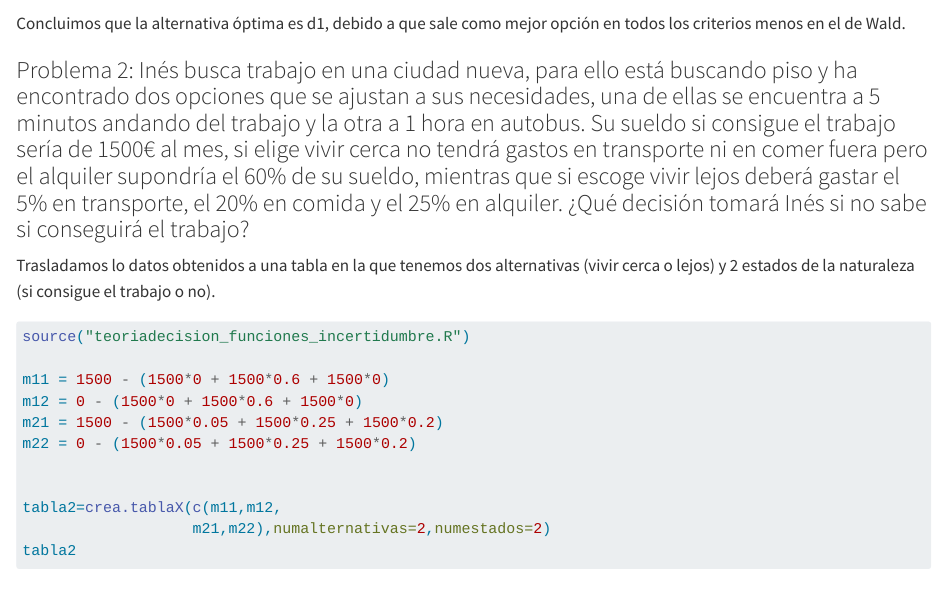
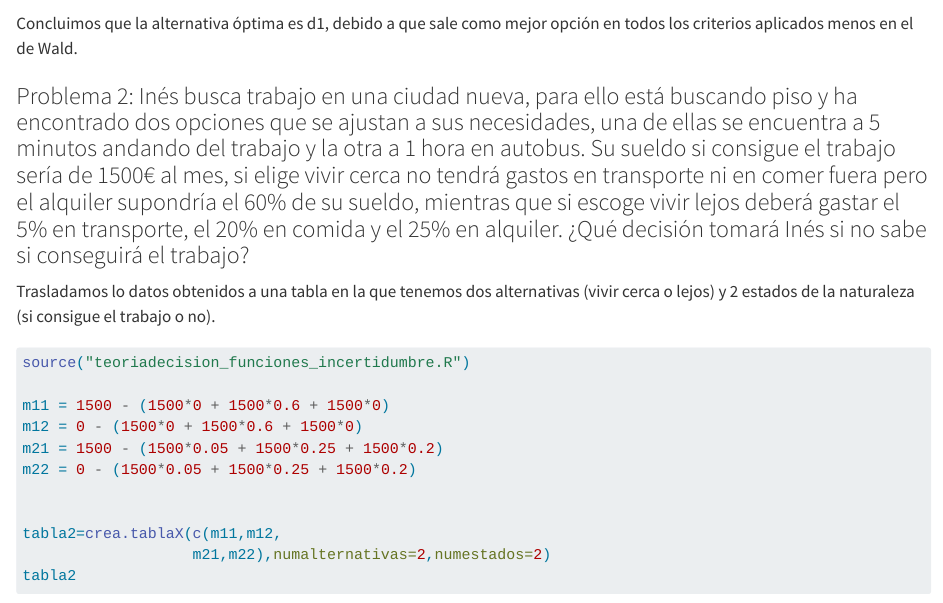
Before and after one commit to eleipg/eleipggithub-trabajo01indtd2024, a Quarto document (Solucion-Trabajo01ind2024.qmd): the page in a window 1100 px wide, from 1800 px down. Rendered offline with R 4.5, knitr and Pandoc in place of Quarto, with nearby package versions; some code elsewhere in the file could not run offline; long lines of code are wrapped.

Commit message:
Update Solucion-Trabajo01ind2024.qmd

````diff
--- a/Solucion-Trabajo01ind2024.qmd
+++ b/Solucion-Trabajo01ind2024.qmd
@@ -42,7 +42,7 @@ p1_pid$ValorAlternativas
 
 ```
 
-Concluimos que la alternativa óptima es d1, debido a que sale como mejor opción en todos los criterios menos en el de Wald.
+Concluimos que la alternativa óptima es d1, debido a que sale como mejor opción en todos los criterios aplicados menos en el de Wald.
 
 ### Problema 2: Inés busca trabajo en una ciudad nueva, para ello está buscando piso y ha encontrado dos opciones que se ajustan a sus necesidades, una de ellas se encuentra a 5 minutos andando del trabajo y la otra a 1 hora en autobus. Su sueldo si consigue el trabajo sería de 1500€ al mes, si elige vivir cerca no tendrá gastos en transporte ni en comer fuera pero el alquiler supondría el 60% de su sueldo, mientras que si escoge vivir lejos deberá gastar el 5% en transporte, el 20% en comida y el 25% en alquiler. ¿Qué decisión tomará Inés si no sabe si conseguirá el trabajo?
 
````
Also changed, not shown: Solucion-Trabajo01ind2024.qmd (2 more changed lines).
